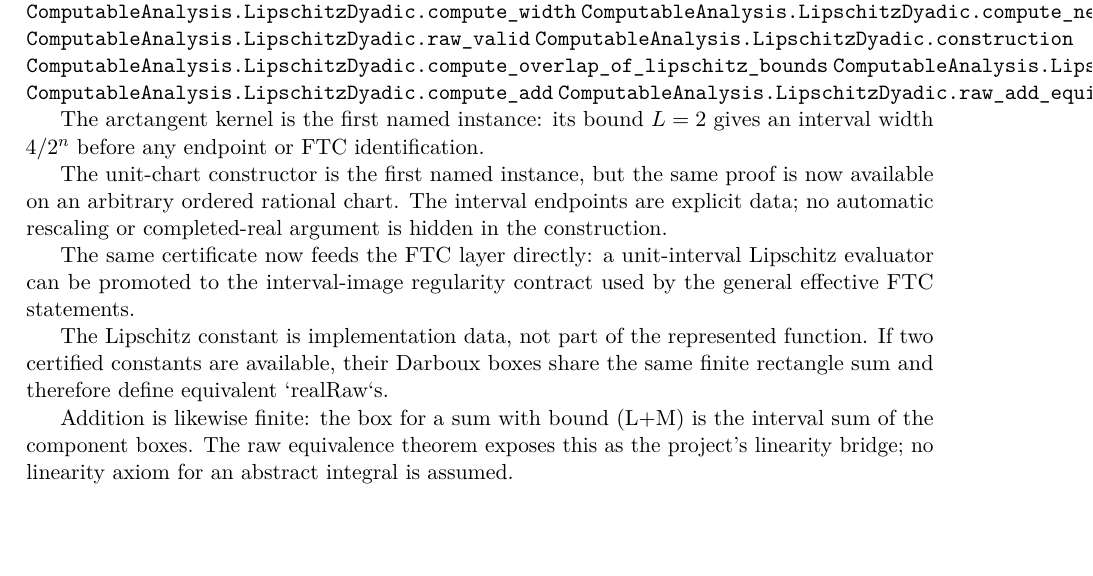
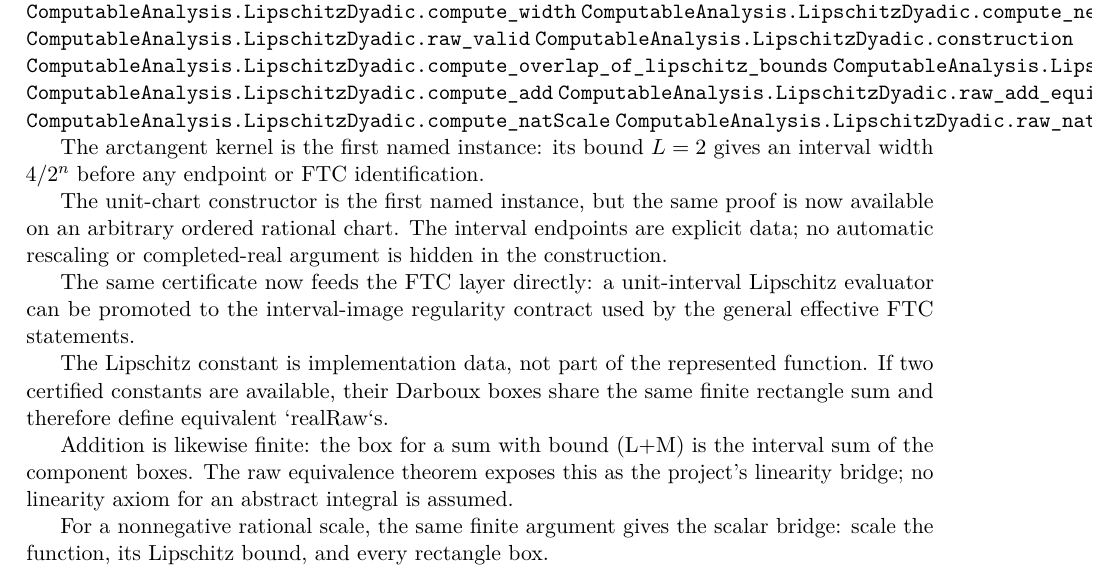
Before and after one commit to liuyao12/computable-analysis, a LaTeX thesis (blueprint/src/web.tex, which reads blueprint/src/03-integrals.tex): part of page 37 of 77, cut so that both start at the same text, the shorter picture padded with empty space. Compiled offline with pdfLaTeX.

Commit message:
Complete finite Lipschitz integral algebra

```diff
--- a/blueprint/src/03-integrals.tex
+++ b/blueprint/src/03-integrals.tex
@@ -226,6 +226,8 @@ silently identified with the Lipschitz case.
 \lean{ComputableAnalysis.LipschitzDyadic.raw_equiv_of_lipschitz_bounds}
 \lean{ComputableAnalysis.LipschitzDyadic.compute_add}
 \lean{ComputableAnalysis.LipschitzDyadic.raw_add_equiv}
+\lean{ComputableAnalysis.LipschitzDyadic.compute_natScale}
+\lean{ComputableAnalysis.LipschitzDyadic.raw_natScale_equiv}
 \leanok
 
 The arctangent kernel is the first named instance: its bound $L=2$ gives
@@ -248,6 +250,9 @@ Addition is likewise finite: the box for a sum with bound (L+M) is the
 interval sum of the component boxes. The raw equivalence theorem exposes this
 as the project’s linearity bridge; no linearity axiom for an abstract integral
 is assumed.
+
+For a nonnegative rational scale, the same finite argument gives the scalar
+bridge: scale the function, its Lipschitz bound, and every rectangle box.
 
 \lean{ComputableAnalysis.IntervalRegularOn.of_lipschitzOnUnit}
 \leanok
```
Also changed, not shown: 1 other file.
